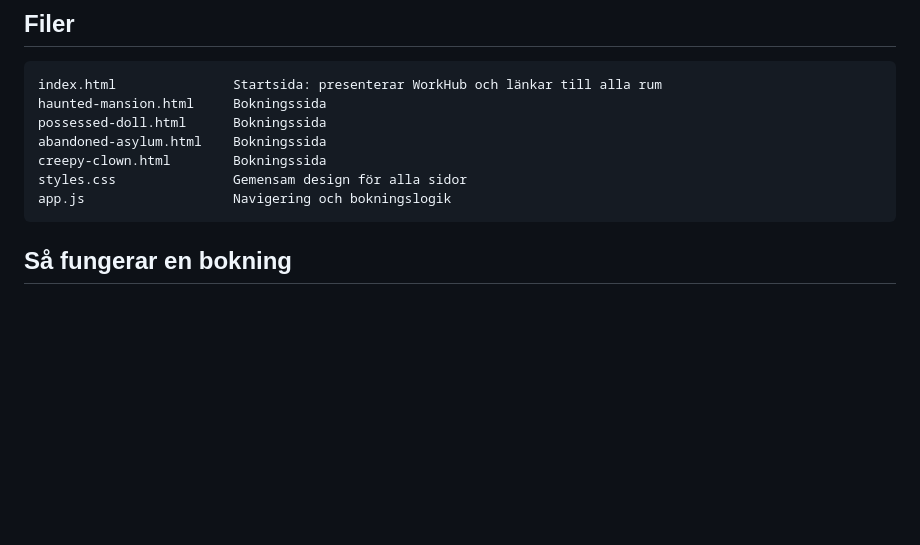
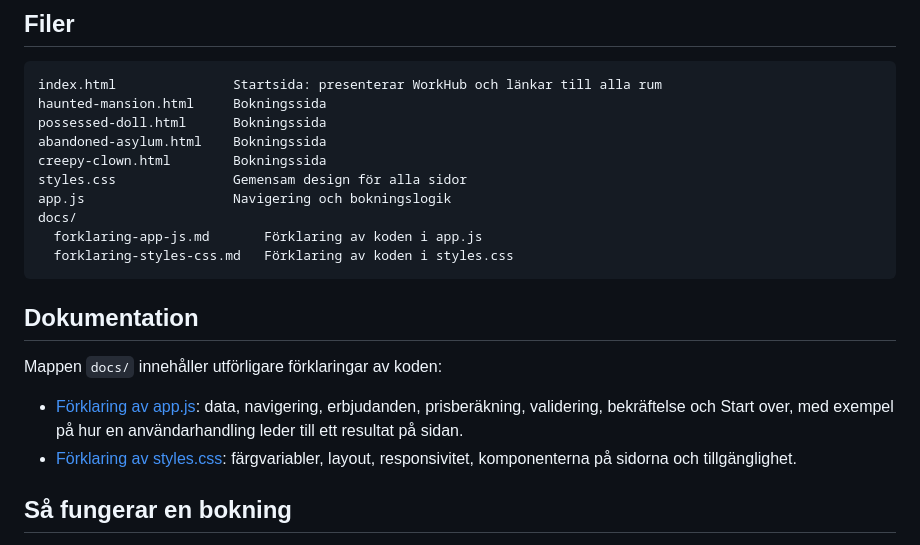
Before and after one commit to lappelbergs-web/Halloween-EscapeRoom, a Markdown page: README.md, the part around the change. GitHub-like rendering; blank space fills up the shorter version.

Commit message:
Lägg till dokumentationen i README

````diff
--- a/README.md
+++ b/README.md
@@ -44,7 +44,17 @@ abandoned-asylum.html    Bokningssida
 creepy-clown.html        Bokningssida
 styles.css               Gemensam design för alla sidor
 app.js                   Navigering och bokningslogik
+docs/
+  forklaring-app-js.md       Förklaring av koden i app.js
+  forklaring-styles-css.md   Förklaring av koden i styles.css
 ```
+
+## Dokumentation
+
+Mappen `docs/` innehåller utförligare förklaringar av koden:
+
+- [Förklaring av app.js](docs/forklaring-app-js.md): data, navigering, erbjudanden, prisberäkning, validering, bekräftelse och Start over, med exempel på hur en användarhandling leder till ett resultat på sidan.
+- [Förklaring av styles.css](docs/forklaring-styles-css.md): färgvariabler, layout, responsivitet, komponenterna på sidorna och tillgänglighet.
 
 ## Så fungerar en bokning
 
````
